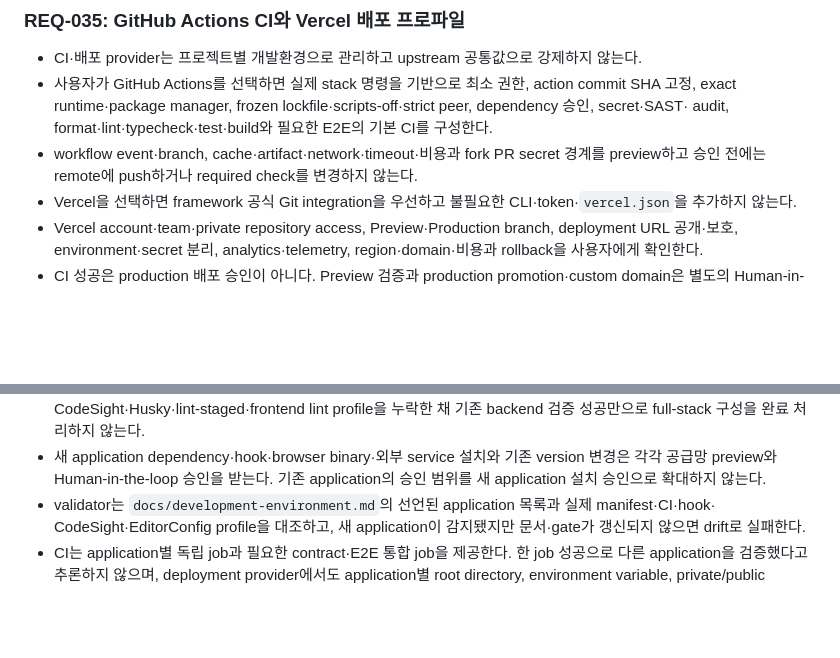
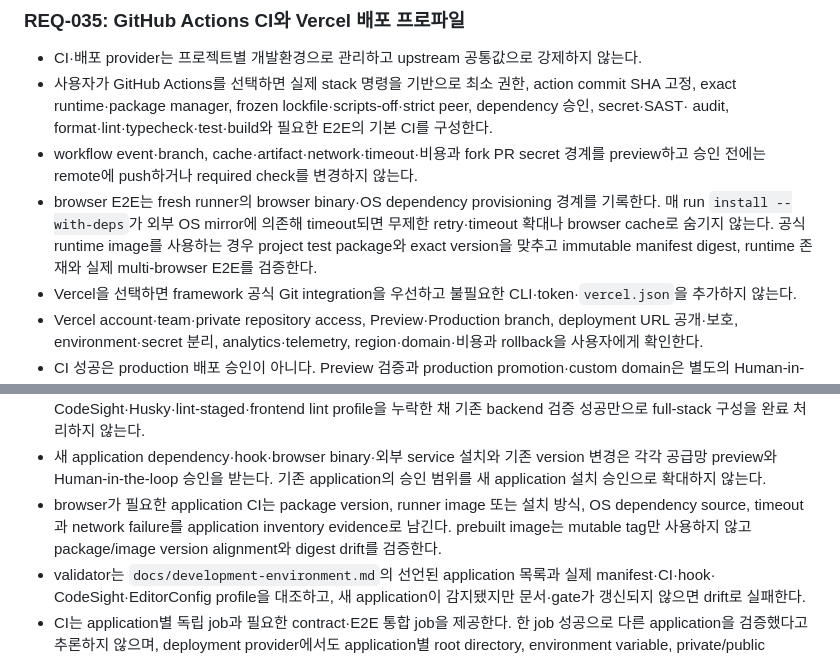
Before and after one commit to nayunss/ai-dev-bootstrap, a Markdown page: docs/requirements.md, 2 parts joined by grey strips. Drawn GitHub-style; blank space fills up the shorter version.

Commit message:
docs(ci): require deterministic browser provisioning

```diff
--- a/docs/requirements.md
+++ b/docs/requirements.md
@@ -511,6 +511,10 @@
   audit, format·lint·typecheck·test·build와 필요한 E2E의 기본 CI를 구성한다.
 - workflow event·branch, cache·artifact·network·timeout·비용과 fork PR secret 경계를 preview하고 승인
   전에는 remote에 push하거나 required check를 변경하지 않는다.
+- browser E2E는 fresh runner의 browser binary·OS dependency provisioning 경계를 기록한다. 매 run
+  `install --with-deps`가 외부 OS mirror에 의존해 timeout되면 무제한 retry·timeout 확대나 browser cache로
+  숨기지 않는다. 공식 runtime image를 사용하는 경우 project test package와 exact version을 맞추고
+  immutable manifest digest, runtime 존재와 실제 multi-browser E2E를 검증한다.
 - Vercel을 선택하면 framework 공식 Git integration을 우선하고 불필요한 CLI·token·`vercel.json`을
   추가하지 않는다.
 - Vercel account·team·private repository access, Preview·Production branch, deployment URL 공개·보호,
@@ -759,6 +763,9 @@
 - 새 application dependency·hook·browser binary·외부 service 설치와 기존 version 변경은 각각 공급망
   preview와 Human-in-the-loop 승인을 받는다. 기존 application의 승인 범위를 새 application 설치 승인으로
   확대하지 않는다.
+- browser가 필요한 application CI는 package version, runner image 또는 설치 방식, OS dependency source,
+  timeout과 network failure를 application inventory evidence로 남긴다. prebuilt image는 mutable tag만
+  사용하지 않고 package/image version alignment와 digest drift를 검증한다.
 - validator는 `docs/development-environment.md`의 선언된 application 목록과 실제 manifest·CI·hook·
   CodeSight·EditorConfig profile을 대조하고, 새 application이 감지됐지만 문서·gate가 갱신되지 않으면
   drift로 실패한다.
```
Also changed, not shown: HANDOFF.md (+5 -0 lines), docs/ci-deployment-profiles.md (+5 -0 lines).
